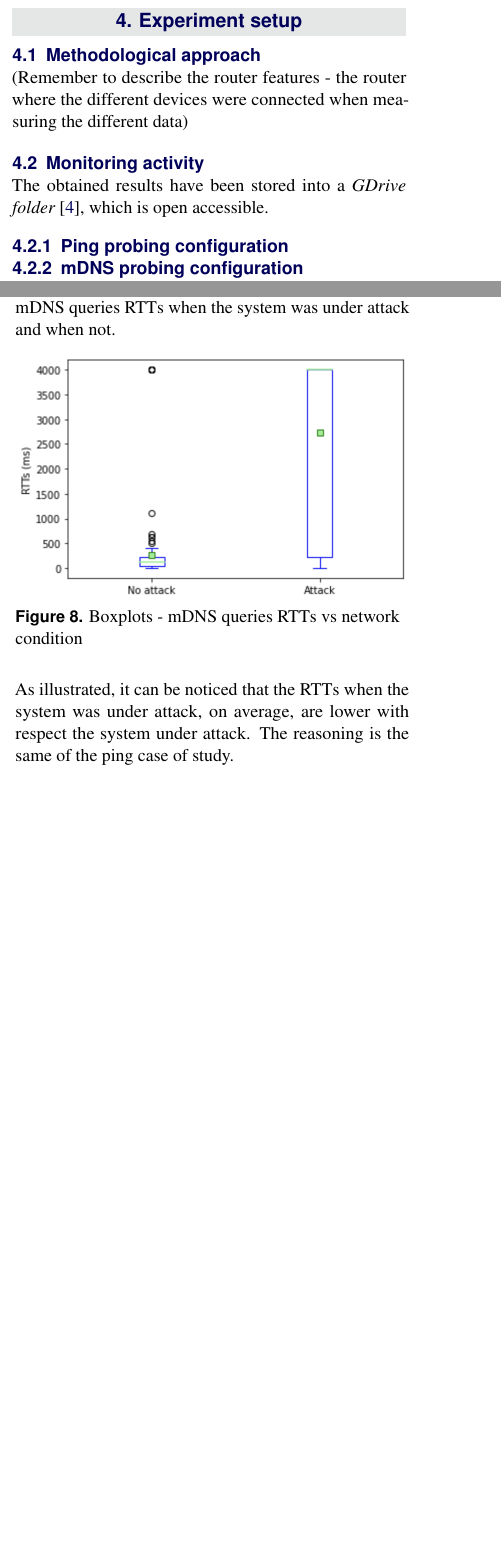
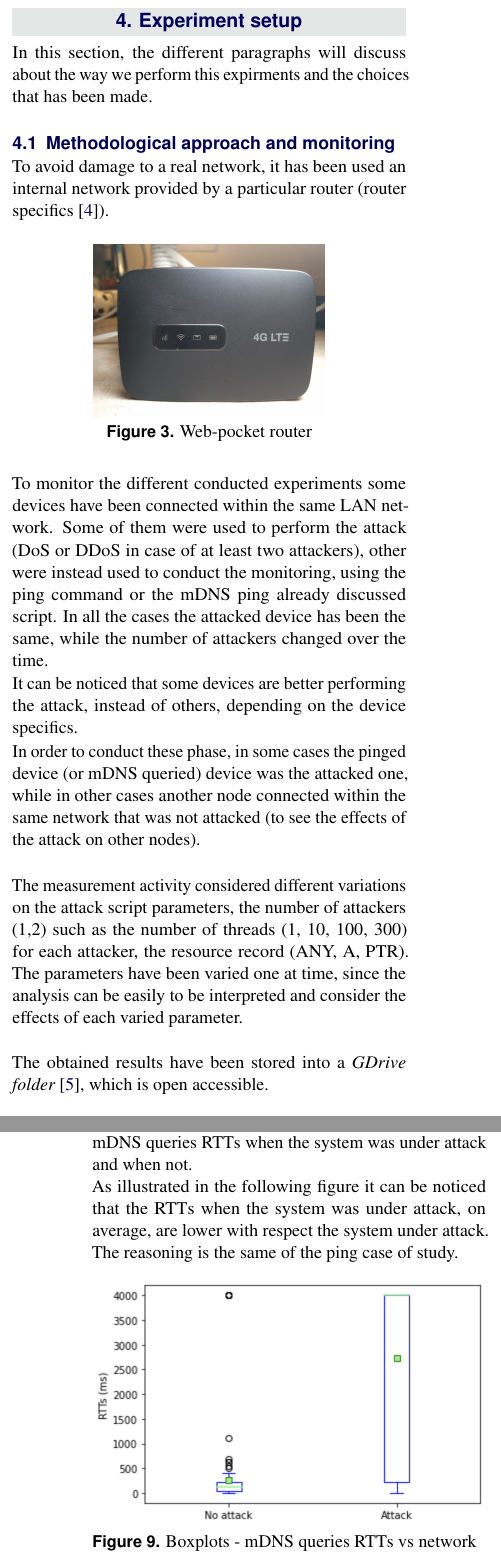
Before and after one commit to aiman-al-masoud/mdns-security, a LaTeX document (other/report/report.tex): two parts of the columns of pages 4 and 6 of 10 before the commit and two parts of the columns of pages 4 and 7 of 10 after it, joined at a grey line, cut so that both start at the same text, the shorter picture padded with empty space. Compiled offline with pdfLaTeX.

Commit message:
Added description setup section

```diff
--- a/other/report/report.tex
+++ b/other/report/report.tex
@@ -16,13 +16,11 @@
 
 \usepackage[english]{babel} % Specify a different language here - english by default
 
-\usepackage{lipsum} % Required to insert dummy text. To be removed otherwise
-
 \usepackage{array} % Required for centering tables content
 
 \usepackage{float} % Avoid putting tables on top of the pages
 
-\usepackage{subfig}
+\usepackage{subfig} % Put more subfigures in the same figures
 
 \graphicspath{ {./images/} } % Paths were images are taken
 
@@ -258,13 +258,32 @@ It also allowed, in general, to analyze some statistics and the trend of attacks
 %----------------------------------------------------------------------------------------
 
 \section{Experiment setup}
-\subsection{Methodological approach}
-(Remember to describe the router features - the router where the different devices were connected when measuring the different data)
-\subsection{Monitoring activity}
+In this section, the different paragraphs will discuss about the way we perform this expirments and the choices that has been made.
+\subsection{Methodological approach and monitoring}
+To avoid damage to a real network, it has been used an internal network provided by a particular router (router specifics \cite{RouterSpecs}).
+
+\begin{figure}[H]\centering
+    \includegraphics[width=5cm]{./router.jpg}
+    \caption{Web-pocket router}
+\end{figure}
+
+To monitor the different conducted experiments some devices have been connected within the same LAN network.
+Some of them were used to perform the attack (DoS or DDoS in case of at least two attackers), other were instead used to conduct the monitoring,
+using the ping command or the mDNS ping already discussed script.
+In all the cases the attacked device has been the same, while the number of attackers changed over the time.
+
+It can be noticed that some devices are better performing the attack, instead of others, depending on the device specifics.
+
+In order to conduct these phase, in some cases the pinged device (or mDNS queried) device was the attacked one, while in other cases
+another node connected within the same network that was not attacked (to see the effects of the attack on other nodes).
+\newline
+
+The measurement activity considered different variations on the attack script parameters, the number of attackers (1,2) such as the number of threads (1, 10, 100, 300) for each attacker,
+the resource record (ANY, A, PTR).
+The parameters have been varied one at time, since the analysis can be easily to be interpreted and consider the effects of each varied parameter.
+\newline
+
 The obtained results have been stored into a {\it{GDrive folder}} \cite{GDrive}, which is open accessible.
-\subsubsection{Ping probing configuration}
-\subsubsection{mDNS probing configuration}
-
 %----------------------------------------------------------------------------------------
 %	RESULTS
 %----------------------------------------------------------------------------------------
@@ -405,6 +424,10 @@ In this case, since some single timeouts are present even when the attack is not
 
 \paragraph{Boxplots}\mbox{}\\
 This part is focused on analyzing the differences of the mDNS queries RTTs when the system was under attack and when not.
+
+As illustrated in the following figure it can be noticed that the RTTs when the system was under attack, on average, are lower with respect the system under attack.
+The reasoning is the same of the ping case of study.
+
 \begin{figure}[H]\centering
     \includegraphics[width=\linewidth]{./mdns/mdns-boxplot1.png}
     \caption{Boxplots - mDNS queries RTTs vs network condition}
@@ -411,7 +435,4 @@ This part is focused on analyzing the differences of the mDNS queries RTTs when
 \end{figure}
-
-As illustrated, it can be noticed that the RTTs when the system was under attack, on average, are lower with respect the system under attack.
-The reasoning is the same of the ping case of study.
 
 Since more timeouts are occurring when the system is not under attack, the RTTs mean is slightly higher with respect to the ping case (when the network is not under attack).
 
```
Also changed, not shown: other/report/mybibl.bib (+6 -1 lines), other/report/images/router.jpg (added), other/report/report.tex (26 more changed lines).
